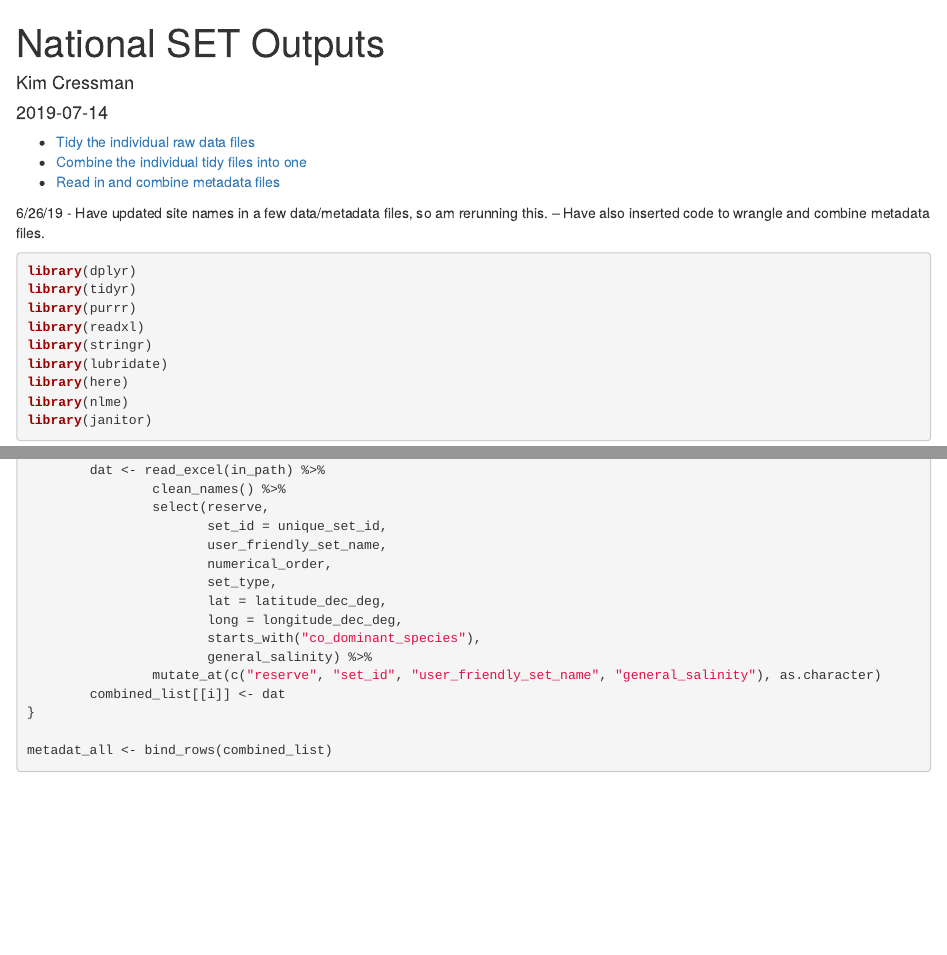
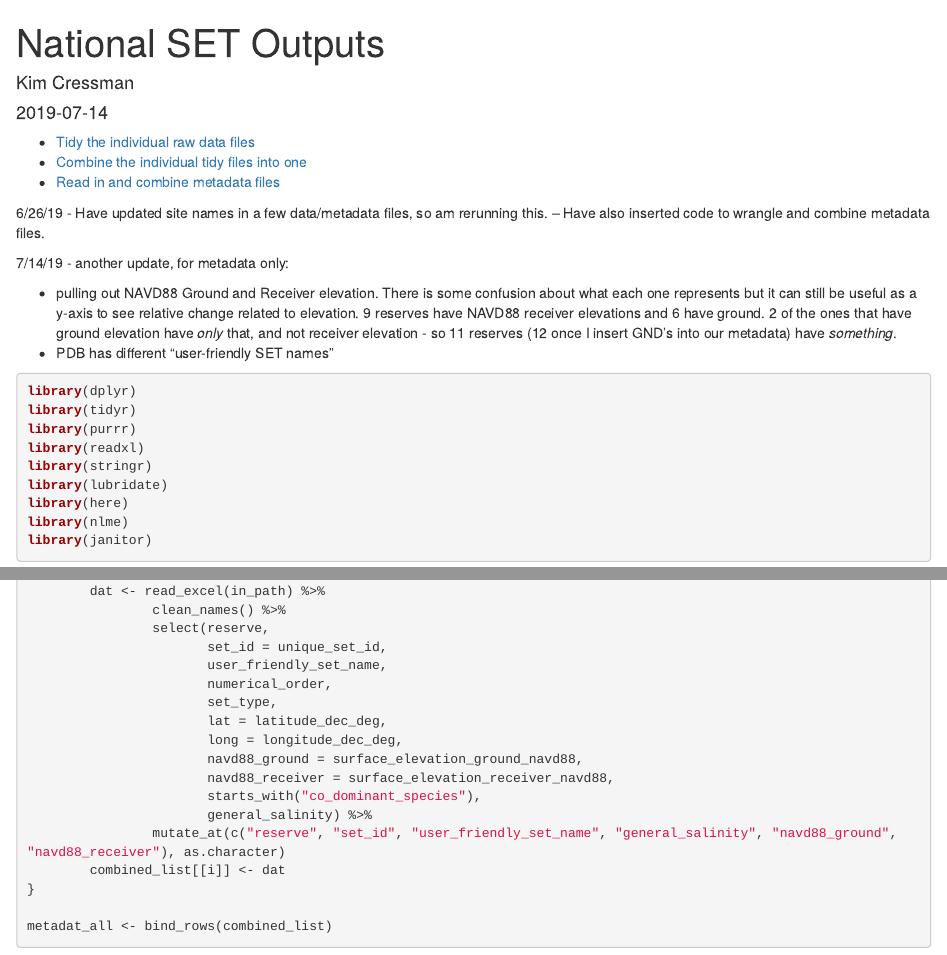
Before and after one commit to swmpkim/SETr_national_synthesis, an R Markdown document (R_scripts/01_process_all_files.Rmd): the page in a window 1100 px wide, from its top, and a second part further down, joined at a grey line. Rendered offline with R 4.5, knitr and Pandoc, with nearby package versions; some code elsewhere in the file could not run offline.

Commit message:
metadata updates - keep NAVD88

````diff
--- a/R_scripts/01_process_all_files.Rmd
+++ b/R_scripts/01_process_all_files.Rmd
@@ -9,6 +9,11 @@ output:
 
 6/26/19 - Have updated site names in a few data/metadata files, so am rerunning this.
 -- Have also inserted code to wrangle and combine metadata files.
+
+7/14/19 - another update, for metadata only:
+
++  pulling out NAVD88 Ground and Receiver elevation. There is some confusion about what each one represents but it can still be useful as a y-axis to see relative change related to elevation. 9 reserves have NAVD88 receiver elevations and 6 have ground. 2 of the ones that have ground elevation have *only* that, and not receiver elevation - so 11 reserves (12 once I insert GND's into our metadata) have *something*.
++  PDB has different "user-friendly SET names"
 
 
 ```{r setup, include=FALSE}
@@ -157,9 +162,11 @@ for(i in seq_along(raw_files)){
                        set_type,
                        lat = latitude_dec_deg,
                        long = longitude_dec_deg,
+                       navd88_ground = surface_elevation_ground_navd88,
+                       navd88_receiver = surface_elevation_receiver_navd88,
                        starts_with("co_dominant_species"),
                        general_salinity) %>%
-                mutate_at(c("reserve", "set_id", "user_friendly_set_name", "general_salinity"), as.character)
+                mutate_at(c("reserve", "set_id", "user_friendly_set_name", "general_salinity", "navd88_ground", "navd88_receiver"), as.character)
         combined_list[[i]] <- dat
 }
 
````
